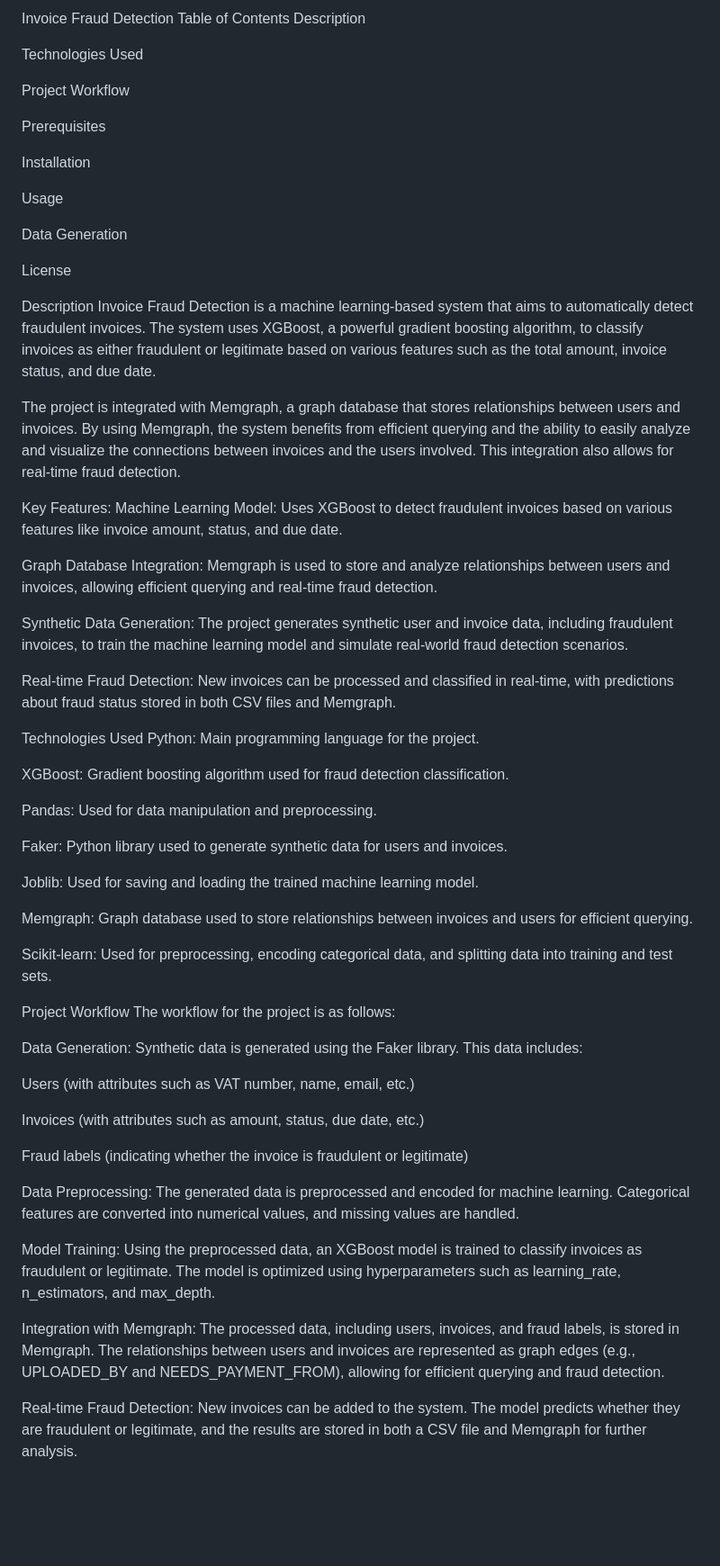
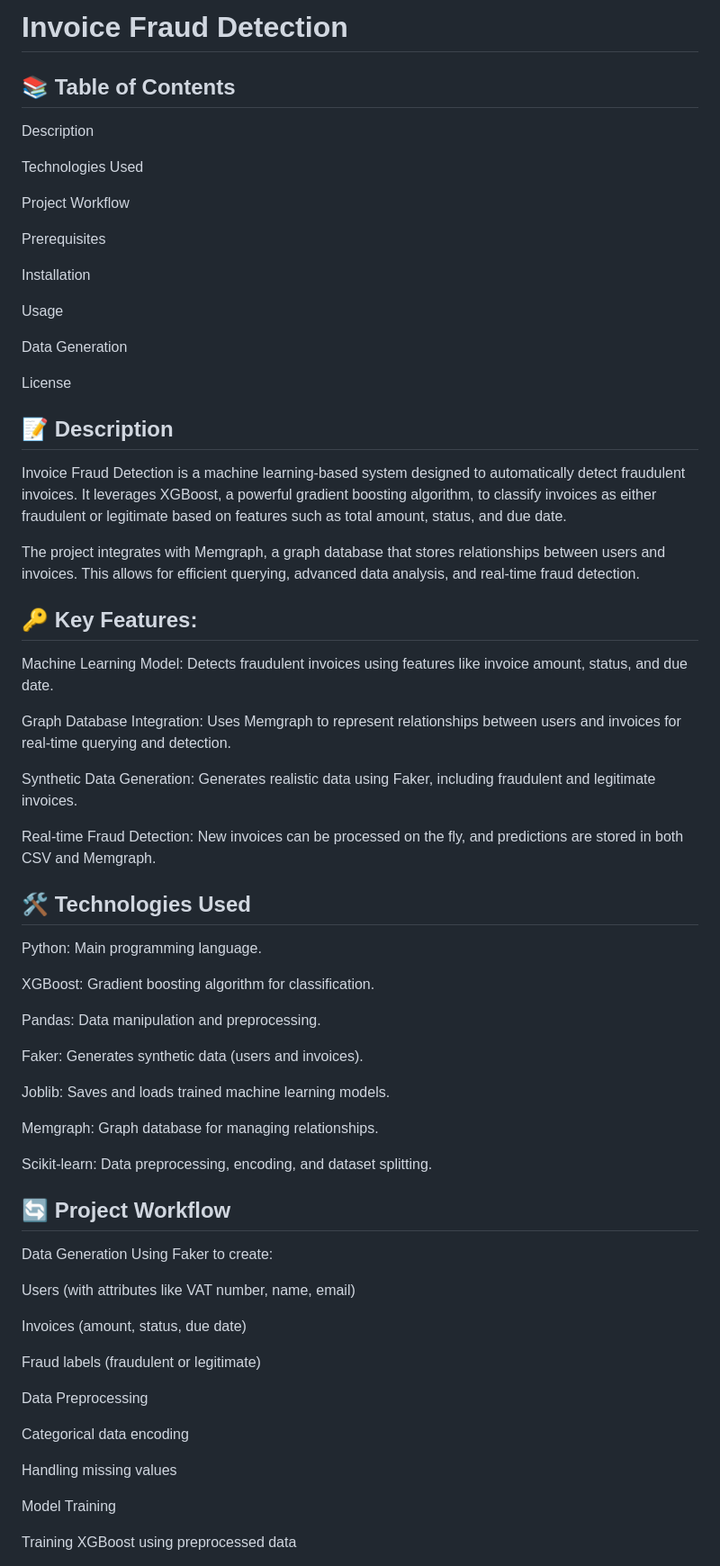
Before and after one commit to dta-2023/memgraph, a Markdown page: README.md, the part around the change printed below. Shown: that part at 90% size. Rendered like a GitHub page; blank space fills up the shorter version.

```diff
--- a/README.md
+++ b/README.md
@@ -1,5 +1,5 @@
-Invoice Fraud Detection
-Table of Contents
+# Invoice Fraud Detection
+## 📚 Table of Contents
 Description
 
 Technologies Used
@@ -16,51 +16,52 @@ Data Generation
 
 License
 
-Description
-Invoice Fraud Detection is a machine learning-based system that aims to automatically detect fraudulent invoices. The system uses XGBoost, a powerful gradient boosting algorithm, to classify invoices as either fraudulent or legitimate based on various features such as the total amount, invoice status, and due date.
+## 📝 Description
+Invoice Fraud Detection is a machine learning-based system designed to automatically detect fraudulent invoices. It leverages XGBoost, a powerful gradient boosting algorithm, to classify invoices as either fraudulent or legitimate based on features such as total amount, status, and due date.
 
-The project is integrated with Memgraph, a graph database that stores relationships between users and invoices. By using Memgraph, the system benefits from efficient querying and the ability to easily analyze and visualize the connections between invoices and the users involved. This integration also allows for real-time fraud detection.
+The project integrates with Memgraph, a graph database that stores relationships between users and invoices. This allows for efficient querying, advanced data analysis, and real-time fraud detection.
 
-Key Features:
-Machine Learning Model: Uses XGBoost to detect fraudulent invoices based on various features like invoice amount, status, and due date.
+## 🔑 Key Features:
+Machine Learning Model: Detects fraudulent invoices using features like invoice amount, status, and due date.
 
-Graph Database Integration: Memgraph is used to store and analyze relationships between users and invoices, allowing efficient querying and real-time fraud detection.
+Graph Database Integration: Uses Memgraph to represent relationships between users and invoices for real-time querying and detection.
 
-Synthetic Data Generation: The project generates synthetic user and invoice data, including fraudulent invoices, to train the machine learning model and simulate real-world fraud detection scenarios.
+Synthetic Data Generation: Generates realistic data using Faker, including fraudulent and legitimate invoices.
 
-Real-time Fraud Detection: New invoices can be processed and classified in real-time, with predictions about fraud status stored in both CSV files and Memgraph.
+Real-time Fraud Detection: New invoices can be processed on the fly, and predictions are stored in both CSV and Memgraph.
 
-Technologies Used
-Python: Main programming language for the project.
+## 🛠️ Technologies Used
+Python: Main programming language.
 
-XGBoost: Gradient boosting algorithm used for fraud detection classification.
+XGBoost: Gradient boosting algorithm for classification.
 
-Pandas: Used for data manipulation and preprocessing.
+Pandas: Data manipulation and preprocessing.
 
-Faker: Python library used to generate synthetic data for users and invoices.
+Faker: Generates synthetic data (users and invoices).
 
-Joblib: Used for saving and loading the trained machine learning model.
+Joblib: Saves and loads trained machine learning models.
 
-Memgraph: Graph database used to store relationships between invoices and users for efficient querying.
+Memgraph: Graph database for managing relationships.
 
-Scikit-learn: Used for preprocessing, encoding categorical data, and splitting data into training and test sets.
+Scikit-learn: Data preprocessing, encoding, and dataset splitting.
 
-Project Workflow
-The workflow for the project is as follows:
+## 🔄 Project Workflow
+Data Generation
+Using Faker to create:
 
-Data Generation: Synthetic data is generated using the Faker library. This data includes:
+Users (with attributes like VAT number, name, email)
 
-Users (with attributes such as VAT number, name, email, etc.)
+Invoices (amount, status, due date)
 
-Invoices (with attributes such as amount, status, due date, etc.)
+Fraud labels (fraudulent or legitimate)
 
-Fraud labels (indicating whether the invoice is fraudulent or legitimate)
+Data Preprocessing
 
-Data Preprocessing: The generated data is preprocessed and encoded for machine learning. Categorical features are converted into numerical values, and missing values are handled.
+Categorical data encoding
 
-Model Training: Using the preprocessed data, an XGBoost model is trained to classify invoices as fraudulent or legitimate. The model is optimized using hyperparameters such as learning_rate, n_estimators, and max_depth.
+Handling missing values
 
-Integration with Memgraph: The processed data, including users, invoices, and fraud labels, is stored in Memgraph. The relationships between users and invoices are represented as graph edges (e.g., UPLOADED_BY and NEEDS_PAYMENT_FROM), allowing for efficient querying and fraud detection.
+Model Training
 
-Real-time Fraud Detection: New invoices can be added to the system. The model predicts whether they are fraudulent or legitimate, and the results are stored in both a CSV file and Memgraph for further analysis.
+Training XGBoost using preprocessed data
 
```
Also changed, not shown: other parts of README.md (+43 -42 lines).
